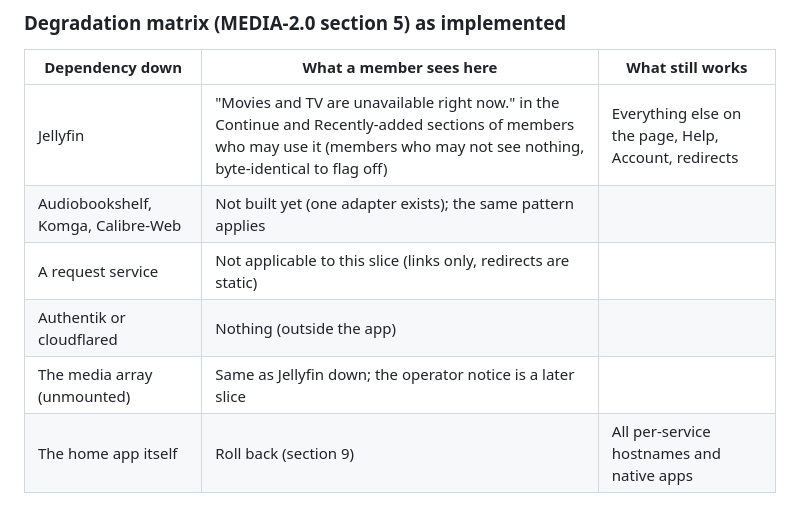
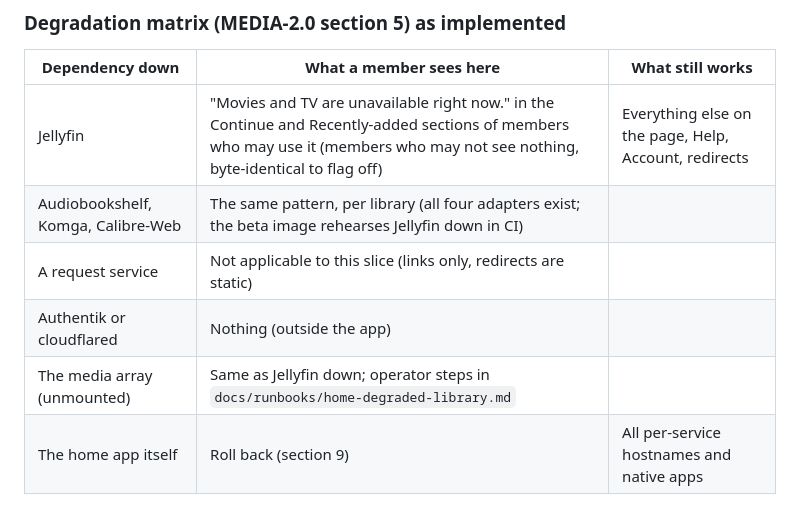
Before and after one commit to rcnechamkin/avrana, a Markdown page: docs/design/HOME-APP.md, the part around the change. Rendered like a GitHub page.

```diff
--- a/docs/design/HOME-APP.md
+++ b/docs/design/HOME-APP.md
@@ -164,10 +164,10 @@ Two behaviours worth knowing:
 | Dependency down | What a member sees here | What still works |
 |---|---|---|
 | Jellyfin | "Movies and TV are unavailable right now." in the Continue and Recently-added sections of members who may use it (members who may not see nothing, byte-identical to flag off) | Everything else on the page, Help, Account, redirects |
-| Audiobookshelf, Komga, Calibre-Web | Not built yet (one adapter exists); the same pattern applies | |
+| Audiobookshelf, Komga, Calibre-Web | The same pattern, per library (all four adapters exist; the beta image rehearses Jellyfin down in CI) | |
 | A request service | Not applicable to this slice (links only, redirects are static) | |
 | Authentik or cloudflared | Nothing (outside the app) | |
-| The media array (unmounted) | Same as Jellyfin down; the operator notice is a later slice | |
+| The media array (unmounted) | Same as Jellyfin down; operator steps in `docs/runbooks/home-degraded-library.md` | |
 | The home app itself | Roll back (section 9) | All per-service hostnames and native apps |
 
 ### Health
```
Also changed, not shown: docs/runbooks/home-degraded-library.md (added, +76 -0 lines).
